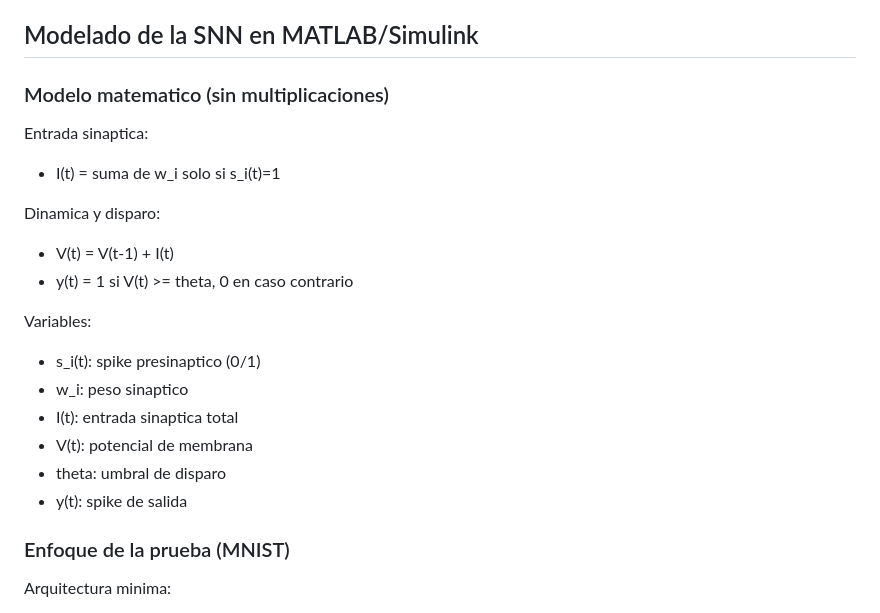
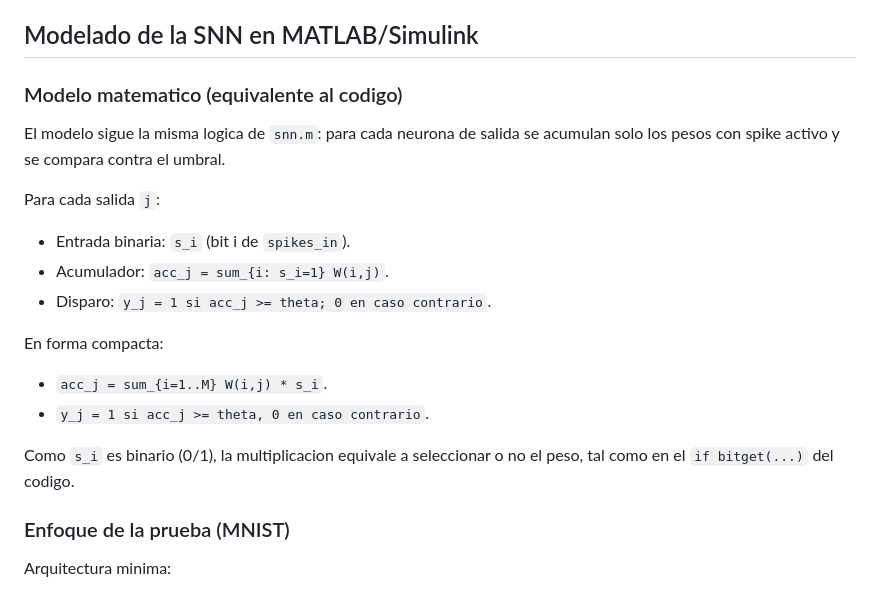
Before and after one commit to llillo2/memoria_fpga_design_matlab, a Markdown page: examples/snn_matlab/README.md, the part around the change. GitHub-like rendering.

Commit message:
update math model section

```diff
--- a/examples/snn_matlab/README.md
+++ b/examples/snn_matlab/README.md
@@ -37,24 +37,22 @@ Las Spiking Neural Networks (SNN) procesan informacion mediante spikes (eventos
 
 ## Modelado de la SNN en MATLAB/Simulink
 
-### Modelo matematico (sin multiplicaciones)
+### Modelo matematico (equivalente al codigo)
 
-Entrada sinaptica:
+El modelo sigue la misma logica de `snn.m`: para cada neurona de salida se acumulan solo los pesos con spike activo y se compara contra el umbral.
 
-- I(t) = suma de w_i solo si s_i(t)=1
+Para cada salida `j`:
 
-Dinamica y disparo:
+- Entrada binaria: `s_i` (bit i de `spikes_in`).
+- Acumulador: `acc_j = sum_{i: s_i=1} W(i,j)`.
+- Disparo: `y_j = 1 si acc_j >= theta; 0 en caso contrario`.
 
-- V(t) = V(t-1) + I(t)
-- y(t) = 1 si V(t) >= theta, 0 en caso contrario
+En forma compacta:
 
-Variables:
-- s_i(t): spike presinaptico (0/1)
-- w_i: peso sinaptico
-- I(t): entrada sinaptica total
-- V(t): potencial de membrana
-- theta: umbral de disparo
-- y(t): spike de salida
+- `acc_j = sum_{i=1..M} W(i,j) * s_i`.
+- `y_j = 1 si acc_j >= theta, 0 en caso contrario`.
+
+Como `s_i` es binario (0/1), la multiplicacion equivale a seleccionar o no el peso, tal como en el `if bitget(...)` del codigo.
 
 ### Enfoque de la prueba (MNIST)
 
```
